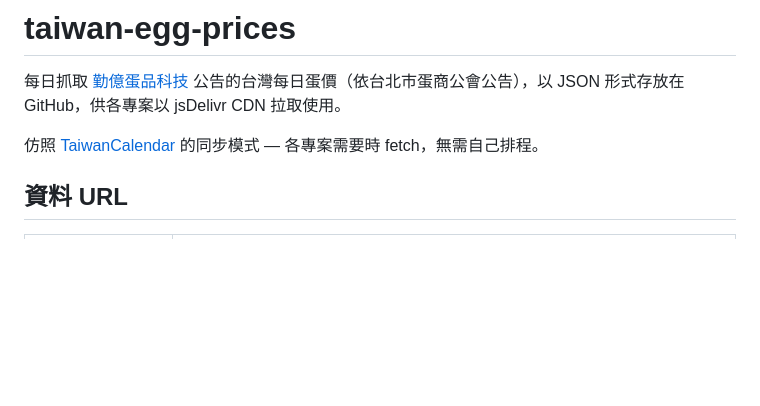
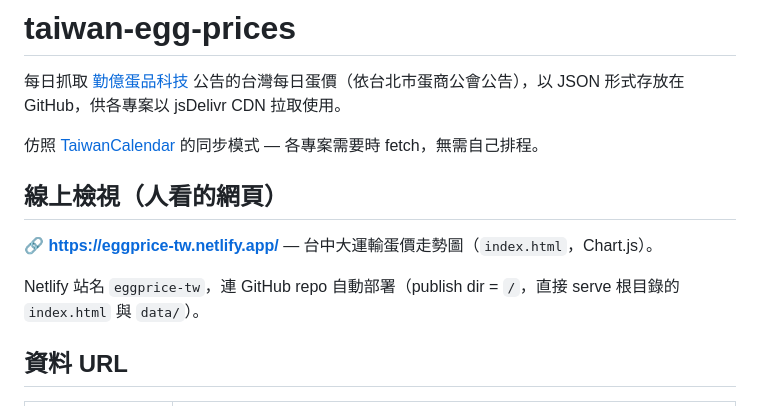
Before and after one commit to Dovewu-cell/taiwan-egg-prices, a Markdown page: README.md, the part around the change. Drawn GitHub-style; blank space fills up the shorter version.

Commit message:
docs: 記錄 Netlify 檢視網址 eggprice-tw + 新增 CLAUDE.md
Co-Authored-By: Claude Opus 4.8 (1M context) <noreply@anthropic.com>

```diff
--- a/README.md
+++ b/README.md
@@ -3,6 +3,12 @@
 每日抓取 [勤億蛋品科技](https://tw.chinyieggs.com/egg/) 公告的台灣每日蛋價（依台北市蛋商公會公告），以 JSON 形式存放在 GitHub，供各專案以 jsDelivr CDN 拉取使用。
 
 仿照 [TaiwanCalendar](https://github.com/ruyut/TaiwanCalendar) 的同步模式 — 各專案需要時 fetch，無需自己排程。
+
+## 線上檢視（人看的網頁）
+
+**🔗 https://eggprice-tw.netlify.app/** — 台中大運輸蛋價走勢圖（`index.html`，Chart.js）。
+
+Netlify 站名 `eggprice-tw`，連 GitHub repo 自動部署（publish dir = `/`，直接 serve 根目錄的 `index.html` 與 `data/`）。
 
 ## 資料 URL
 
```
Also changed, not shown: CLAUDE.md (added, +50 -0 lines).
